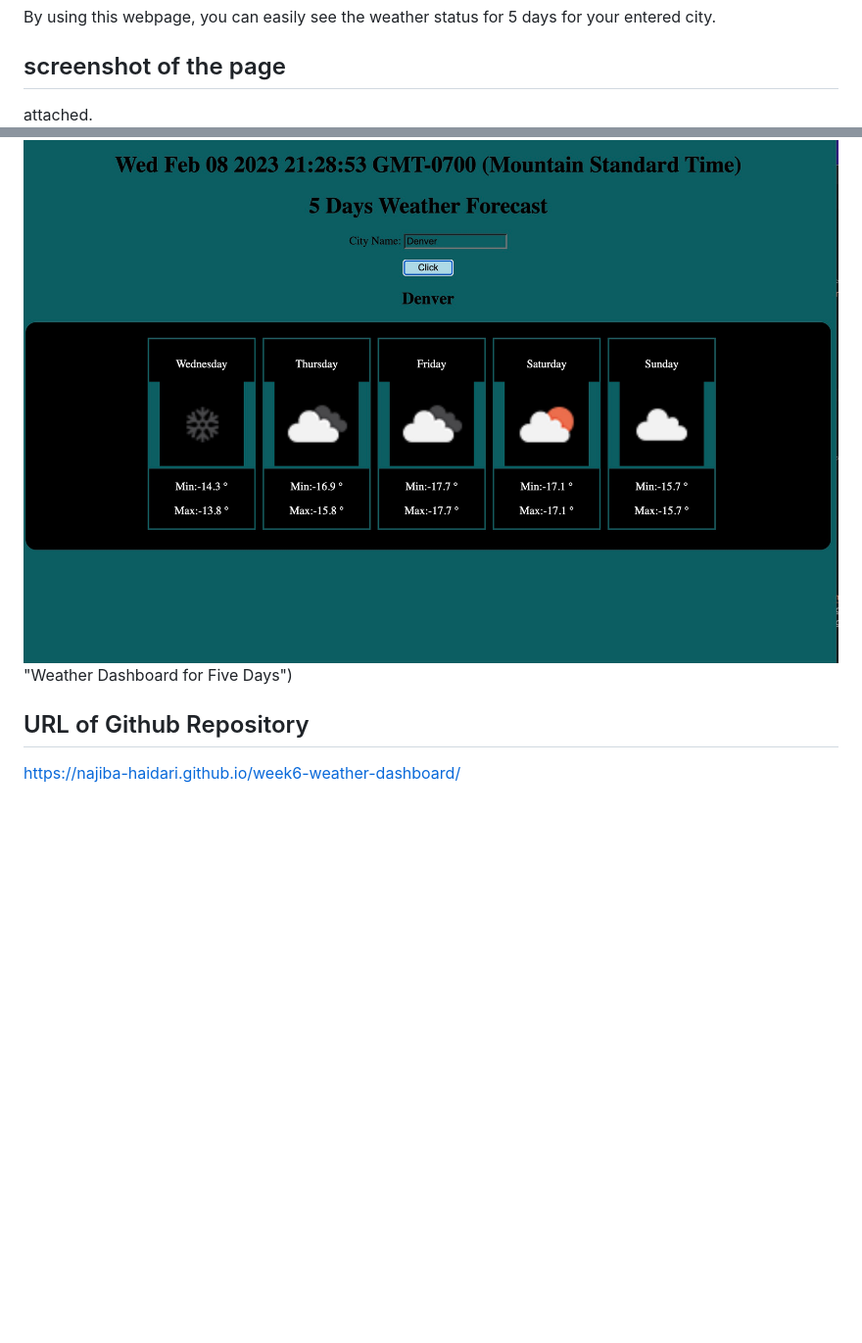
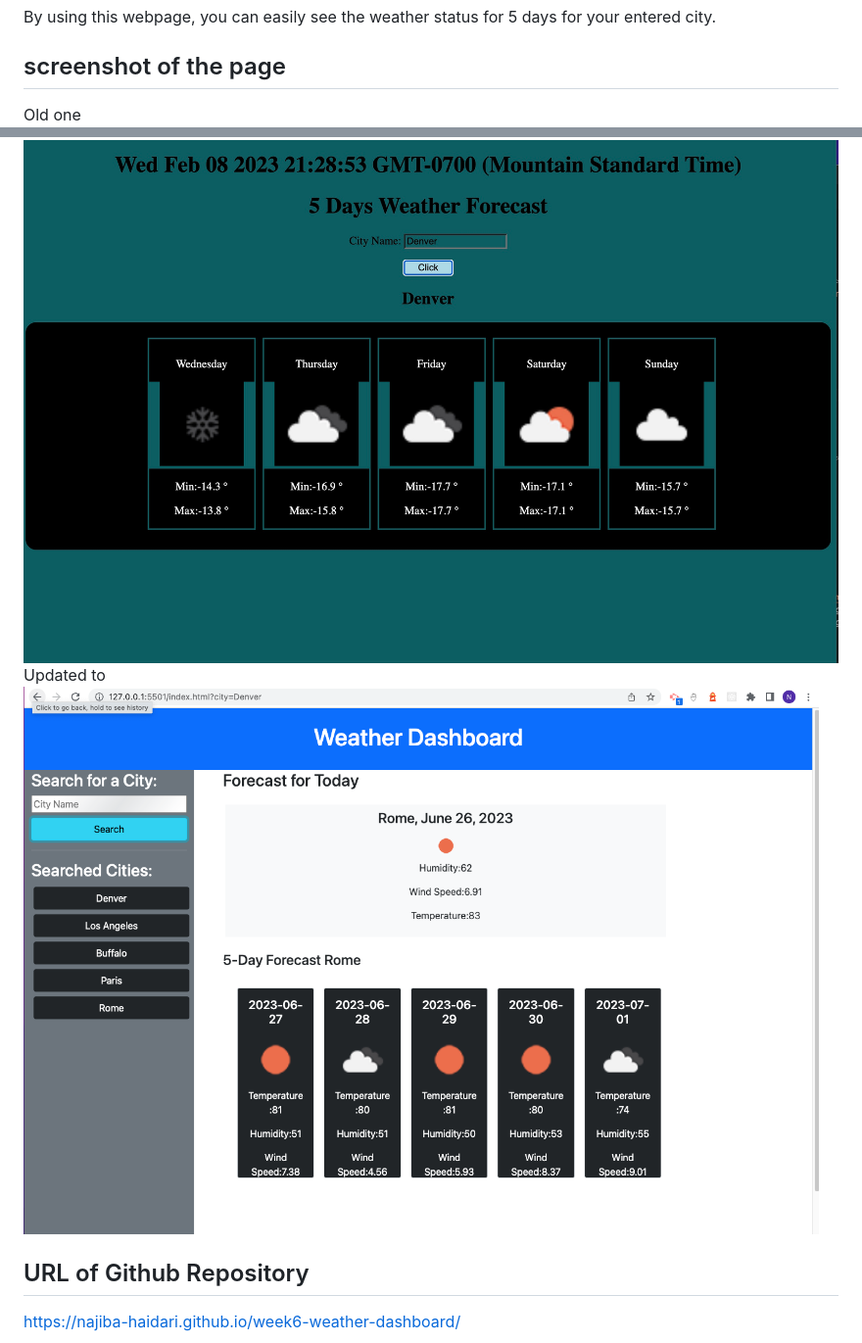
Before and after one commit to Najiba-Haidari/weather-dashboard, a Markdown page: README.md, 2 parts joined by grey strips. Shown: that part at 98% size. GitHub-like rendering; pictures changed too: Assets/Screenshot 2023-06-26 at 6.43.20 PM.png (added); blank space fills up the shorter version.

```diff
--- a/README.md
+++ b/README.md
@@ -37,10 +37,10 @@ By using this webpage, you can easily see the weather status for 5 days for your
 
 ## screenshot of the page
 
-attached.
+Old one
 ![Weather Dashboard](./Assets/screenshot.jpeg)
-"Weather Dashboard for Five Days")
-
+Updated to
+![Weather Dashboard Updated](./Assets/Screenshot%202023-06-26%20at%206.43.20%20PM.png)
 ## URL of Github Repository
 https://najiba-haidari.github.io/week6-weather-dashboard/
 
```
Also changed, not shown: Assets/sivvus_weather_symbols_1.png (added), Assets/sivvus_weather_symbols_3.png (added), 5 other files.
